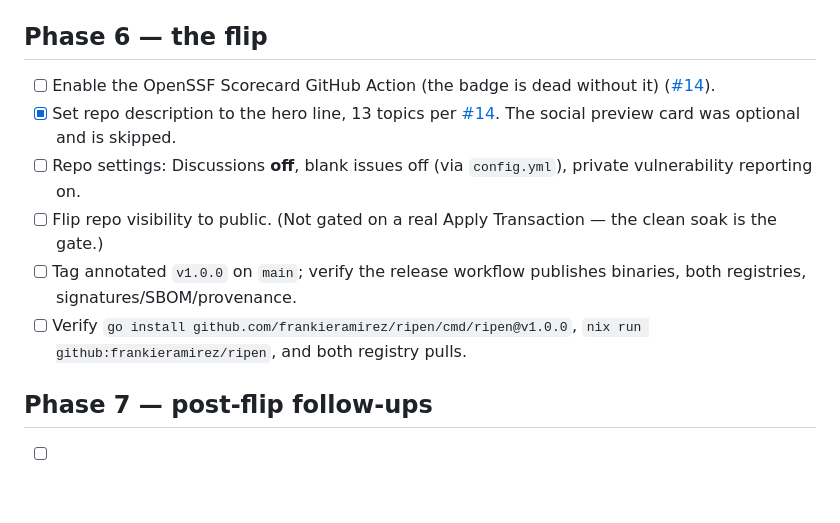
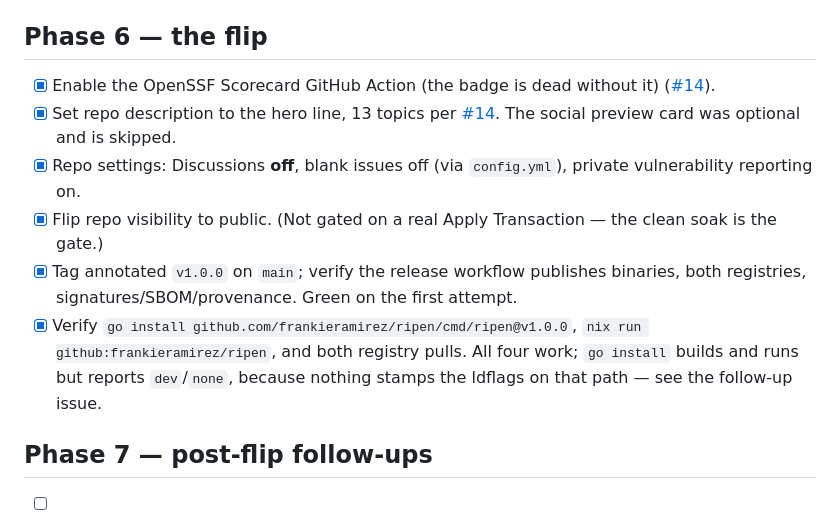
Before and after one commit to frankieramirez/ripen, a Markdown page: docs/rework/CHECKLIST.md, the part around the change. Rendered like a GitHub page; blank space fills up the shorter version.

Commit message:
Close out Phase 6: Ripen v1.0.0 is public (#89)
The repository is public, private vulnerability reporting is on, Scorecard
runs and its first analysis succeeded, and v1.0.0 is released. The release
workflow went green on its first real attempt -- signing, both registry
pushes, provenance and the body check had never run outside a rehearsal.

Verified against what was actually published: all four archive checksums,
one SLSA v1 attestation covering all five artifacts with digests that
match the files, the checksums Sigstore bundle, the image signature, both
registry pulls, and the image reporting 1.0.0 at 31dfb79.

One install path is imperfect. `go install ...@v1.0.0` builds and runs,
but reports "dev"/"none"/"unknown": ldflags are stamped by .goreleaser.yaml
and flake.nix, and neither is involved when the toolchain builds a module
directly. The binary is correct; only what it says about itself is wrong.
Recorded as a follow-up rather than fixed here, because fixing it needs a
new tag.


Claude-Session: https://claude.ai/code/session_01Nr42EuBvBrSJRwahXcaczM

Co-authored-by: Frankie Ramirez <frankiejramirezjr@gmail.com>
Co-authored-by: Claude Fable 5 <noreply@anthropic.com>

```diff
--- a/docs/rework/CHECKLIST.md
+++ b/docs/rework/CHECKLIST.md
@@ -54,12 +54,12 @@ Full runbook in [Plan the rework migration](https://github.com/frankieramirez/ri
 
 ## Phase 6 — the flip
 
-- [ ] Enable the OpenSSF Scorecard GitHub Action (the badge is dead without it) ([#14](https://github.com/frankieramirez/ripen/issues/14)).
+- [x] Enable the OpenSSF Scorecard GitHub Action (the badge is dead without it) ([#14](https://github.com/frankieramirez/ripen/issues/14)).
 - [x] Set repo description to the hero line, 13 topics per [#14](https://github.com/frankieramirez/ripen/issues/14). The social preview card was optional and is skipped.
-- [ ] Repo settings: Discussions **off**, blank issues off (via `config.yml`), private vulnerability reporting on.
-- [ ] Flip repo visibility to public. (Not gated on a real Apply Transaction — the clean soak is the gate.)
-- [ ] Tag annotated `v1.0.0` on `main`; verify the release workflow publishes binaries, both registries, signatures/SBOM/provenance.
-- [ ] Verify `go install github.com/frankieramirez/ripen/cmd/ripen@v1.0.0`, `nix run github:frankieramirez/ripen`, and both registry pulls.
+- [x] Repo settings: Discussions **off**, blank issues off (via `config.yml`), private vulnerability reporting on.
+- [x] Flip repo visibility to public. (Not gated on a real Apply Transaction — the clean soak is the gate.)
+- [x] Tag annotated `v1.0.0` on `main`; verify the release workflow publishes binaries, both registries, signatures/SBOM/provenance. Green on the first attempt.
+- [x] Verify `go install github.com/frankieramirez/ripen/cmd/ripen@v1.0.0`, `nix run github:frankieramirez/ripen`, and both registry pulls. All four work; `go install` builds and runs but reports `dev`/`none`, because nothing stamps the ldflags on that path — see the follow-up issue.
 
 ## Phase 7 — post-flip follow-ups
 
```
